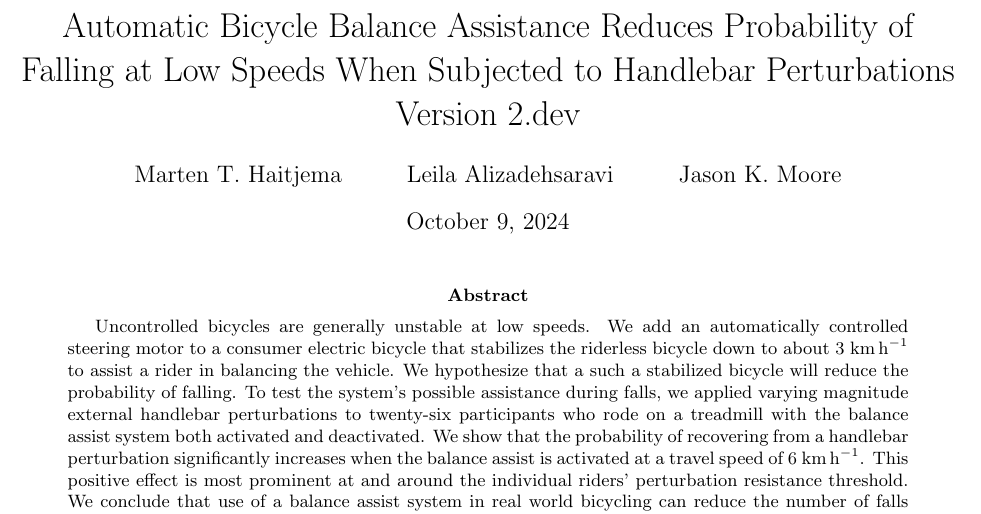
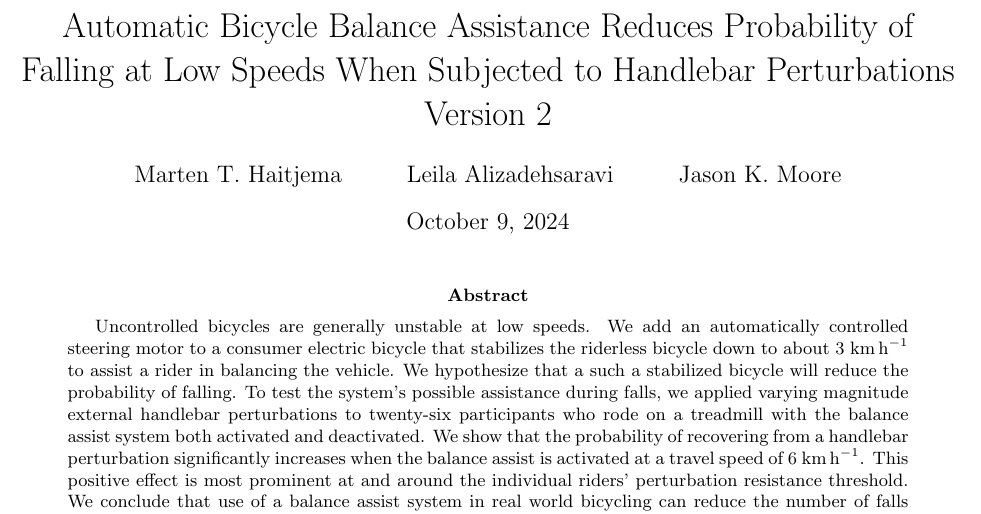
Before and after one commit to mechmotum/fall-probability-paper, a LaTeX document (main.tex): part of page 1 of 17, cut so that both start at the same text. Compiled offline with pdfLaTeX.

Commit message:
Mint Version 2.

```diff
--- a/main.tex
+++ b/main.tex
@@ -16,7 +16,7 @@
 \def\mps{\meter\per\second}
 
 \title{Automatic Bicycle Balance Assistance Reduces Probability of Falling at
-Low Speeds When Subjected to Handlebar Perturbations\\Version 2.dev}
+Low Speeds When Subjected to Handlebar Perturbations\\Version 2}
 
 \author{Marten T. Haitjema \and Leila Alizadehsaravi \and Jason K. Moore}
 
```
